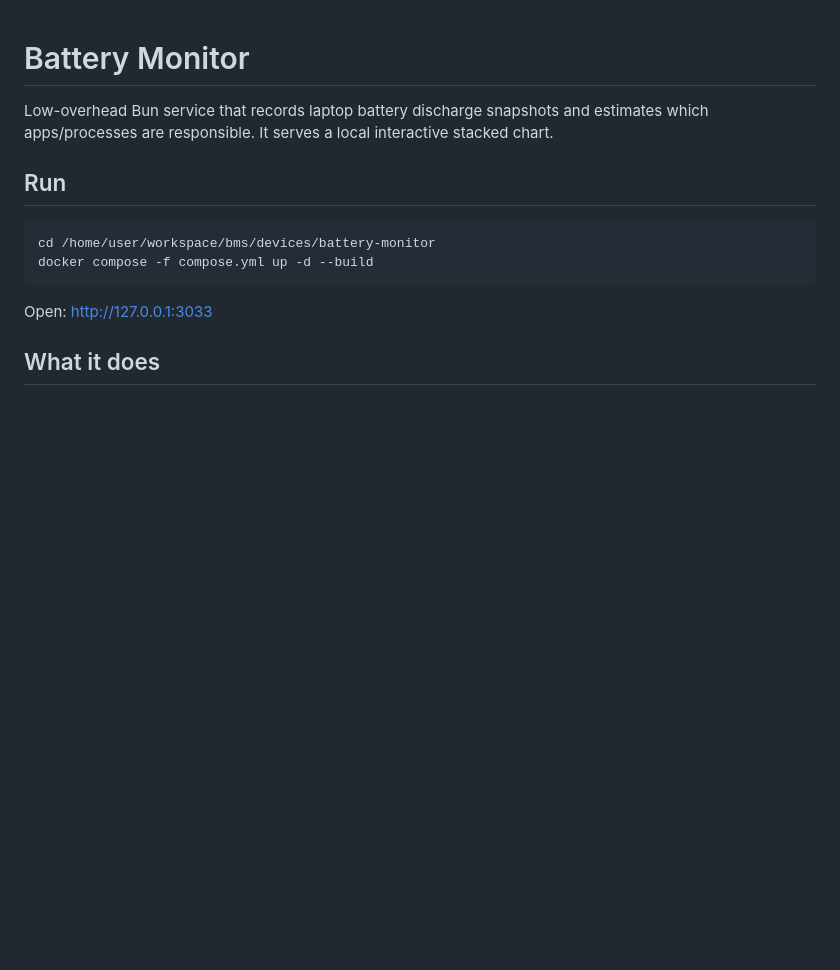
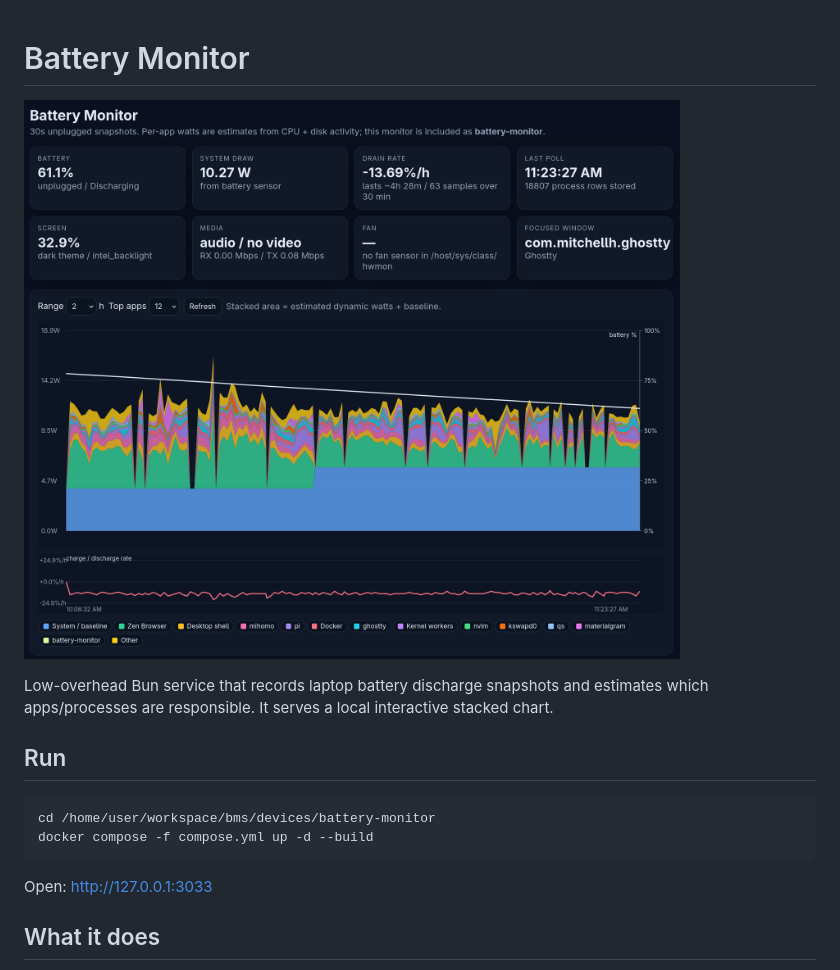
Before and after one commit to bymoses/battery-monitor, a Markdown page: README.md, the part around the change. Rendered like a GitHub page; pictures changed too: docs/assets/screenshot.png (added); blank space fills up the shorter version.

Commit message:
Add README screenshot

```diff
--- a/README.md
+++ b/README.md
@@ -1,4 +1,6 @@
 # Battery Monitor
+
+![Battery Monitor screenshot](docs/assets/screenshot.png)
 
 Low-overhead Bun service that records laptop battery discharge snapshots and estimates which apps/processes are responsible. It serves a local interactive stacked chart.
 
```
